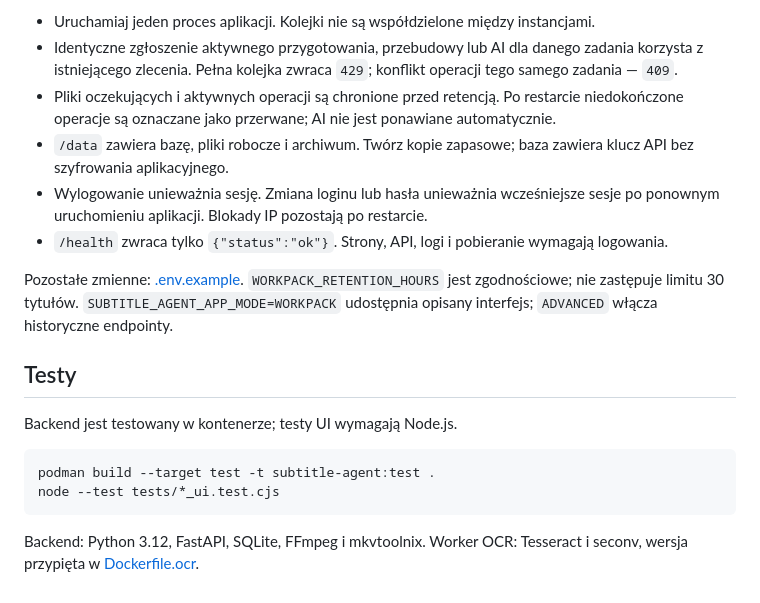
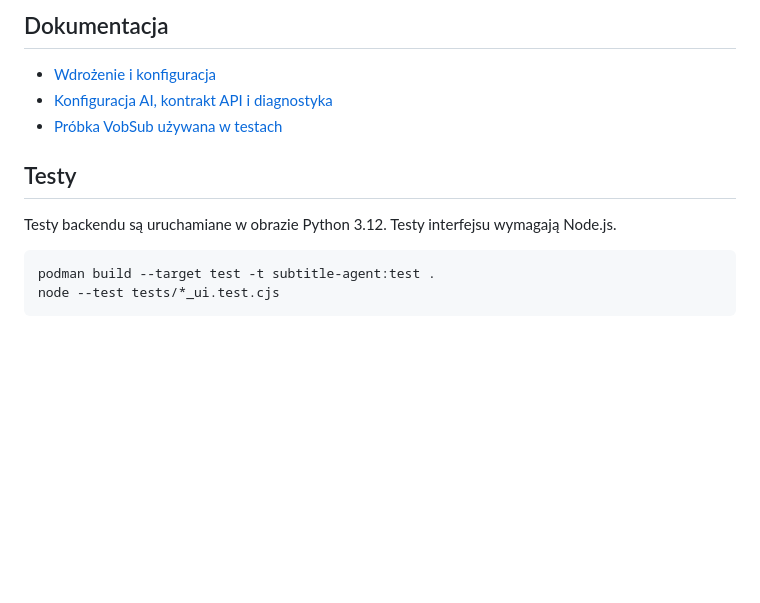
Before and after one commit to kCn3333/subtitle-agent, a Markdown page: README.md, the part around one of its changes. Rendered like a GitHub page; blank space fills up the shorter version.

````diff
--- a/README.md
+++ b/README.md
@@ -56,20 +58,15 @@ OCR działa na CPU dla PGS (`.sup`) i VobSub (`.idx` + `.sub`). Worker zawiera j
 
-- Uruchamiaj jeden proces aplikacji. Kolejki nie są współdzielone między instancjami.
-- Identyczne zgłoszenie aktywnego przygotowania, przebudowy lub AI dla danego zadania korzysta z istniejącego zlecenia. Pełna kolejka zwraca `429`; konflikt operacji tego samego zadania — `409`.
-- Pliki oczekujących i aktywnych operacji są chronione przed retencją. Po restarcie niedokończone operacje są oznaczane jako przerwane; AI nie jest ponawiane automatycznie.
-- `/data` zawiera bazę, pliki robocze i archiwum. Twórz kopie zapasowe; baza zawiera klucz API bez szyfrowania aplikacyjnego.
-- Wylogowanie unieważnia sesję. Zmiana loginu lub hasła unieważnia wcześniejsze sesje po ponownym uruchomieniu aplikacji. Blokady IP pozostają po restarcie.
-- `/health` zwraca tylko `{"status":"ok"}`. Strony, API, logi i pobieranie wymagają logowania.
+## Dokumentacja
 
-Pozostałe zmienne: [.env.example](.env.example). `WORKPACK_RETENTION_HOURS` jest zgodnościowe; nie zastępuje limitu 30 tytułów. `SUBTITLE_AGENT_APP_MODE=WORKPACK` udostępnia opisany interfejs; `ADVANCED` włącza historyczne endpointy.
+- [Wdrożenie i konfiguracja](docs/deployment.md)
+- [Konfiguracja AI, kontrakt API i diagnostyka](docs/ai-api-sync.md)
+- [Próbka VobSub używana w testach](tests/fixtures/README.md)
 
 ## Testy
 
-Backend jest testowany w kontenerze; testy UI wymagają Node.js.
+Testy backendu są uruchamiane w obrazie Python 3.12. Testy interfejsu wymagają Node.js.
 
 ```bash
 podman build --target test -t subtitle-agent:test .
 node --test tests/*_ui.test.cjs
 ```
-
-Backend: Python 3.12, FastAPI, SQLite, FFmpeg i mkvtoolnix. Worker OCR: Tesseract i seconv, wersja przypięta w [Dockerfile.ocr](Dockerfile.ocr).
````
Also changed, not shown: other parts of README.md (+39 -37 lines), docs/deployment.md (added, +58 -0 lines).
